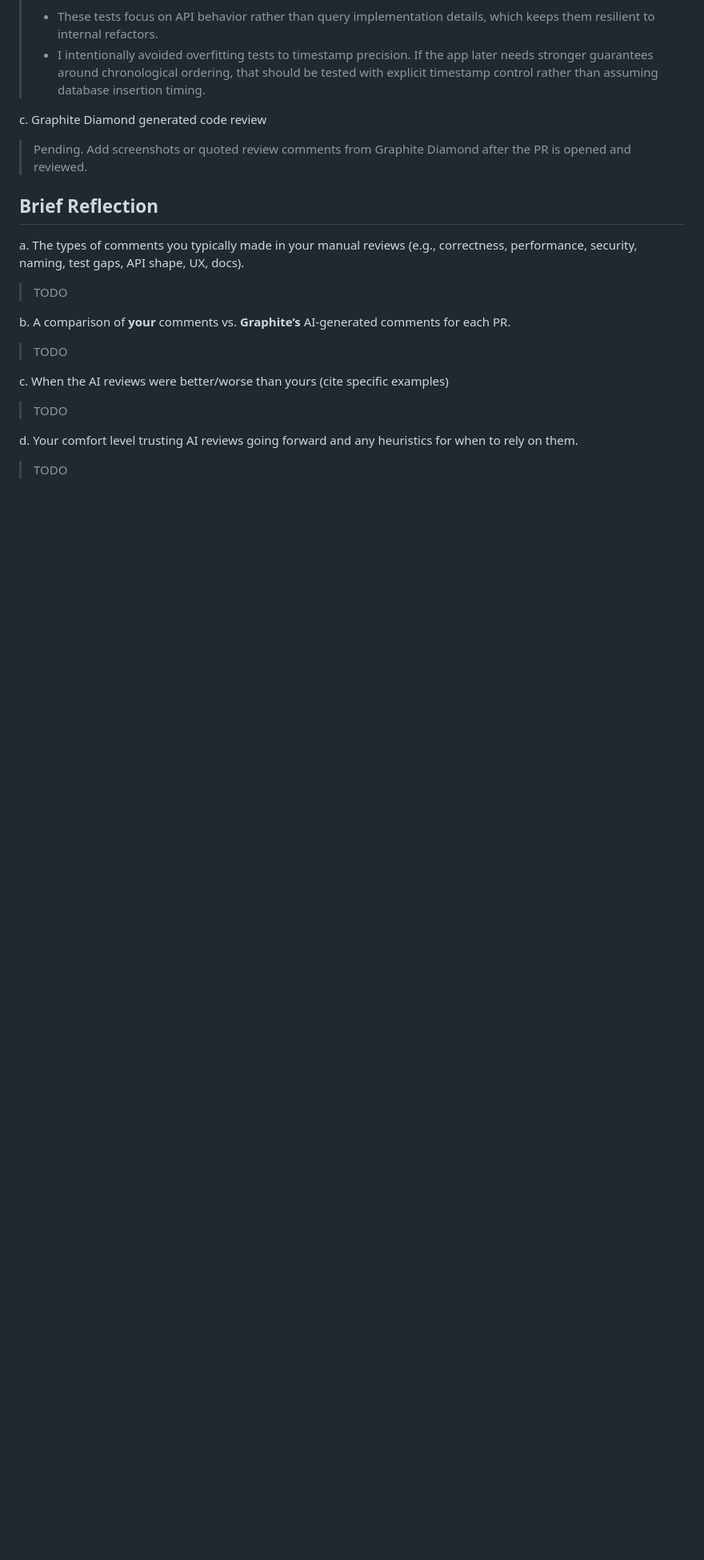
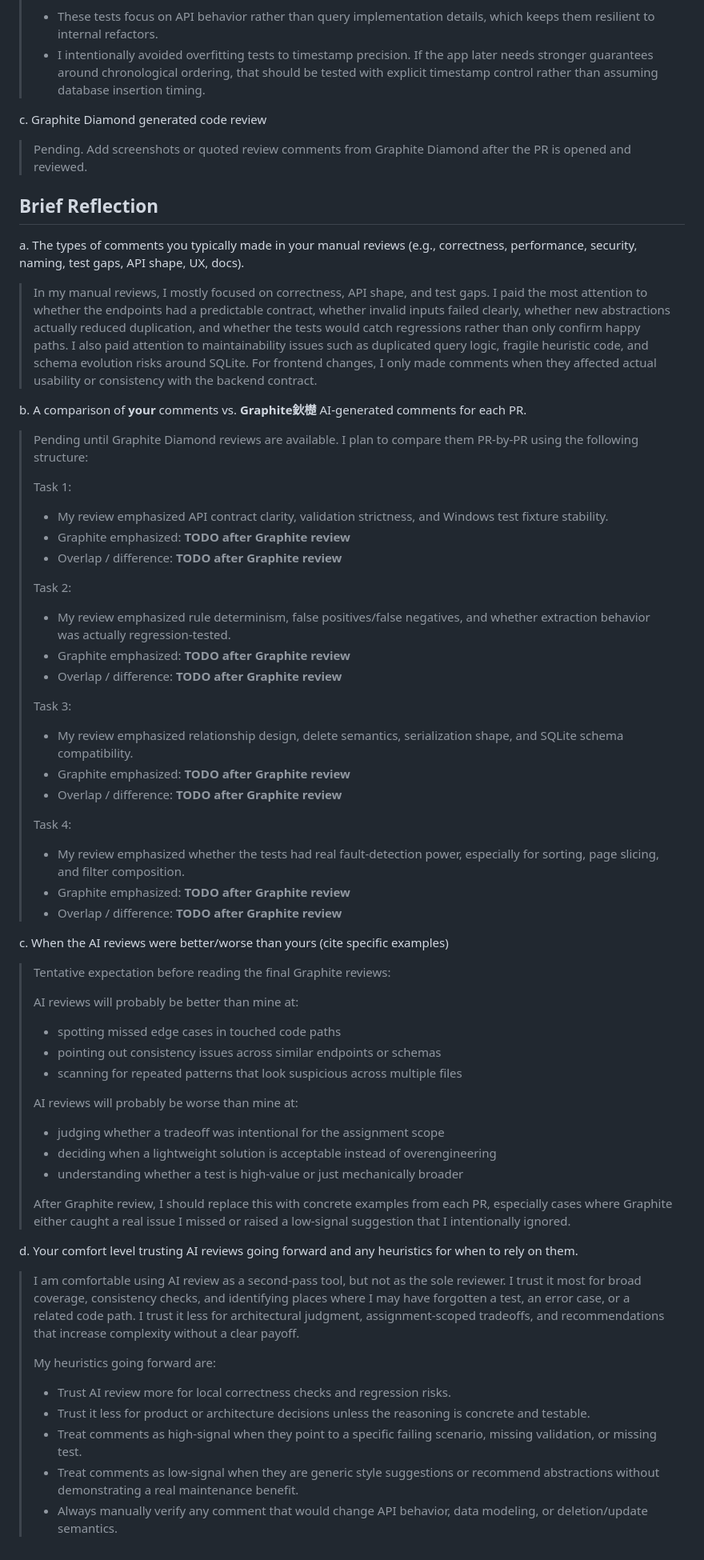
Before and after one commit to gabriellaXL/cs146s-assignments-gxl, a Markdown page: week7/writeup.md, the part around one of its changes. Shown at 80% size. Rendered like a GitHub page; blank space fills up the shorter version.

Commit message:
feat(week7): task1

```diff
--- a/week7/writeup.md
+++ b/week7/writeup.md
@@ -184,13 +183,52 @@ c. Graphite Diamond generated code review
 
 ## Brief Reflection
 a. The types of comments you typically made in your manual reviews (e.g., correctness, performance, security, naming, test gaps, API shape, UX, docs).
-> TODO
+> In my manual reviews, I mostly focused on correctness, API shape, and test gaps. I paid the most attention to whether the endpoints had a predictable contract, whether invalid inputs failed clearly, whether new abstractions actually reduced duplication, and whether the tests would catch regressions rather than only confirm happy paths. I also paid attention to maintainability issues such as duplicated query logic, fragile heuristic code, and schema evolution risks around SQLite. For frontend changes, I only made comments when they affected actual usability or consistency with the backend contract.
 
-b. A comparison of **your** comments vs. **Graphite’s** AI-generated comments for each PR.
-> TODO
+b. A comparison of **your** comments vs. **Graphite鈥檚** AI-generated comments for each PR.
+> Pending until Graphite Diamond reviews are available. I plan to compare them PR-by-PR using the following structure:
+>
+> Task 1:
+> - My review emphasized API contract clarity, validation strictness, and Windows test fixture stability.
+> - Graphite emphasized: **TODO after Graphite review**
+> - Overlap / difference: **TODO after Graphite review**
+>
+> Task 2:
+> - My review emphasized rule determinism, false positives/false negatives, and whether extraction behavior was actually regression-tested.
+> - Graphite emphasized: **TODO after Graphite review**
+> - Overlap / difference: **TODO after Graphite review**
+>
+> Task 3:
+> - My review emphasized relationship design, delete semantics, serialization shape, and SQLite schema compatibility.
+> - Graphite emphasized: **TODO after Graphite review**
+> - Overlap / difference: **TODO after Graphite review**
+>
+> Task 4:
+> - My review emphasized whether the tests had real fault-detection power, especially for sorting, page slicing, and filter composition.
+> - Graphite emphasized: **TODO after Graphite review**
+> - Overlap / difference: **TODO after Graphite review**
 
 c. When the AI reviews were better/worse than yours (cite specific examples)
-> TODO
+> Tentative expectation before reading the final Graphite reviews:
+>
+> AI reviews will probably be better than mine at:
+> - spotting missed edge cases in touched code paths
+> - pointing out consistency issues across similar endpoints or schemas
+> - scanning for repeated patterns that look suspicious across multiple files
+>
+> AI reviews will probably be worse than mine at:
+> - judging whether a tradeoff was intentional for the assignment scope
+> - deciding when a lightweight solution is acceptable instead of overengineering
+> - understanding whether a test is high-value or just mechanically broader
+>
+> After Graphite review, I should replace this with concrete examples from each PR, especially cases where Graphite either caught a real issue I missed or raised a low-signal suggestion that I intentionally ignored.
 
 d. Your comfort level trusting AI reviews going forward and any heuristics for when to rely on them.
->TODO
+> I am comfortable using AI review as a second-pass tool, but not as the sole reviewer. I trust it most for broad coverage, consistency checks, and identifying places where I may have forgotten a test, an error case, or a related code path. I trust it less for architectural judgment, assignment-scoped tradeoffs, and recommendations that increase complexity without a clear payoff.
+>
+> My heuristics going forward are:
+> - Trust AI review more for local correctness checks and regression risks.
+> - Trust it less for product or architecture decisions unless the reasoning is concrete and testable.
+> - Treat comments as high-signal when they point to a specific failing scenario, missing validation, or missing test.
+> - Treat comments as low-signal when they are generic style suggestions or recommend abstractions without demonstrating a real maintenance benefit.
+> - Always manually verify any comment that would change API behavior, data modeling, or deletion/update semantics.
```
Also changed, not shown: other parts of week7/writeup.md (+2 -3 lines).
